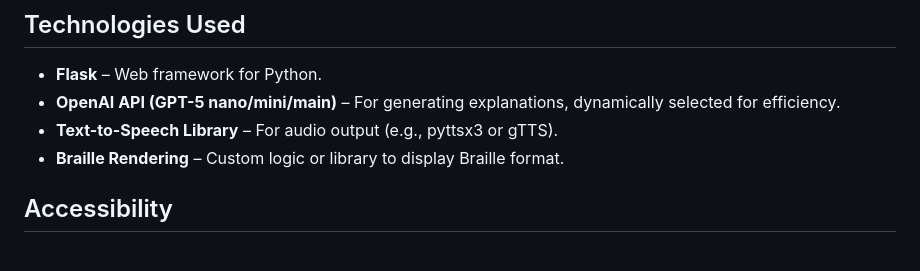
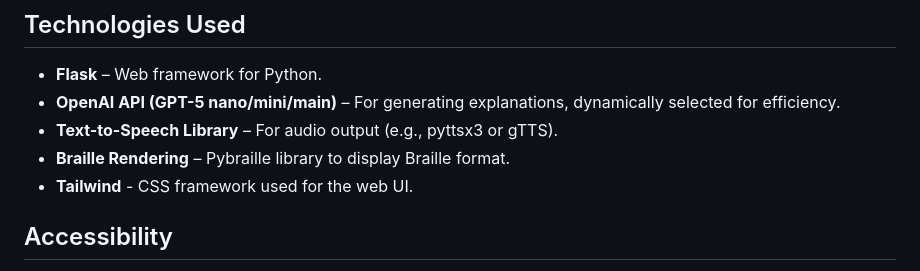
Before and after one commit to San9130/AI, a Markdown page: Explain-Jargon-Flask/README.md, the part around the change. Rendered like a GitHub page.

Commit message:
Update README.md to add use of Tailwind CSS

```diff
--- a/Explain-Jargon-Flask/README.md
+++ b/Explain-Jargon-Flask/README.md
@@ -64,7 +64,8 @@ The application now features dynamic model selection, intelligently choosing bet
 - **Flask** – Web framework for Python.
 - **OpenAI API (GPT-5 nano/mini/main)** – For generating explanations, dynamically selected for efficiency.
 - **Text-to-Speech Library** – For audio output (e.g., pyttsx3 or gTTS).
-- **Braille Rendering** – Custom logic or library to display Braille format.
+- **Braille Rendering** – Pybraille library to display Braille format.
+- **Tailwind** - CSS framework used for the web UI.
 
 ## Accessibility
 
```
